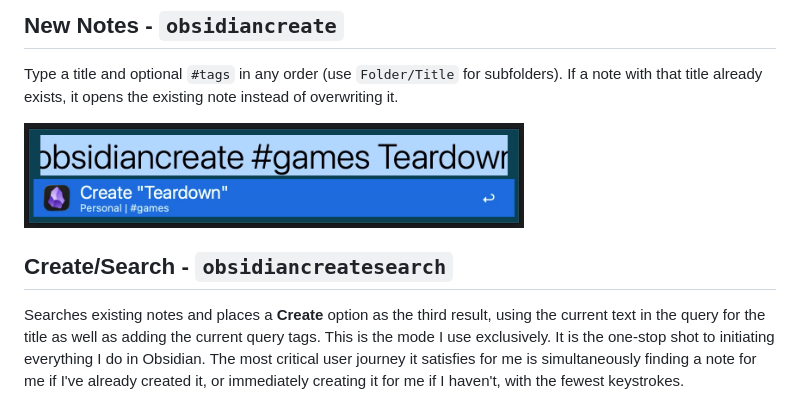
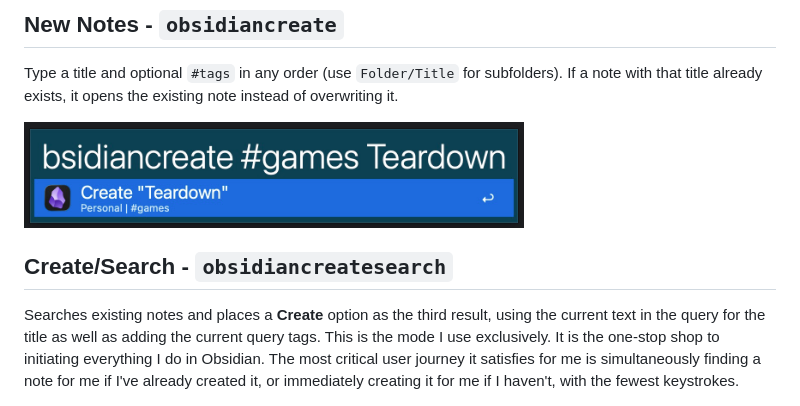
Before and after one commit to drgrib/alfred-obsidian, a Markdown page: README.md, the part around one of its changes. GitHub-like rendering; pictures changed too: screenshots/create-note2.png (deleted), screenshots/create-note3.png (added).

```diff
--- a/README.md
+++ b/README.md
@@ -49,11 +49,11 @@ Combine multiple `#tags` and search terms in any order to narrow results.
 
 Type a title and optional `#tags` in any order (use `Folder/Title` for subfolders). If a note with that title already exists, it opens the existing note instead of overwriting it.
 
-<img src="screenshots/create-note2.png" width="500" alt="New Notes">
+<img src="screenshots/create-note3.png" width="500" alt="New Notes">
 
 ## Create/Search - `obsidiancreatesearch`
 
-Searches existing notes and places a **Create** option as the third result, using the current text in the query for the title as well as adding the current query tags. This is the mode I use exclusively. It is the one-stop shot to initiating everything I do in Obsidian. The most critical user journey it satisfies for me is simultaneously finding a note for me if I've already created it, or immediately creating it for me if I haven't, with the fewest keystrokes.
+Searches existing notes and places a **Create** option as the third result, using the current text in the query for the title as well as adding the current query tags. This is the mode I use exclusively. It is the one-stop shop to initiating everything I do in Obsidian. The most critical user journey it satisfies for me is simultaneously finding a note for me if I've already created it, or immediately creating it for me if I haven't, with the fewest keystrokes.
 
 <img src="screenshots/create-search.png" width="500" alt="Create/Search">
 
```
Also changed, not shown: other parts of README.md (+4 -4 lines).
